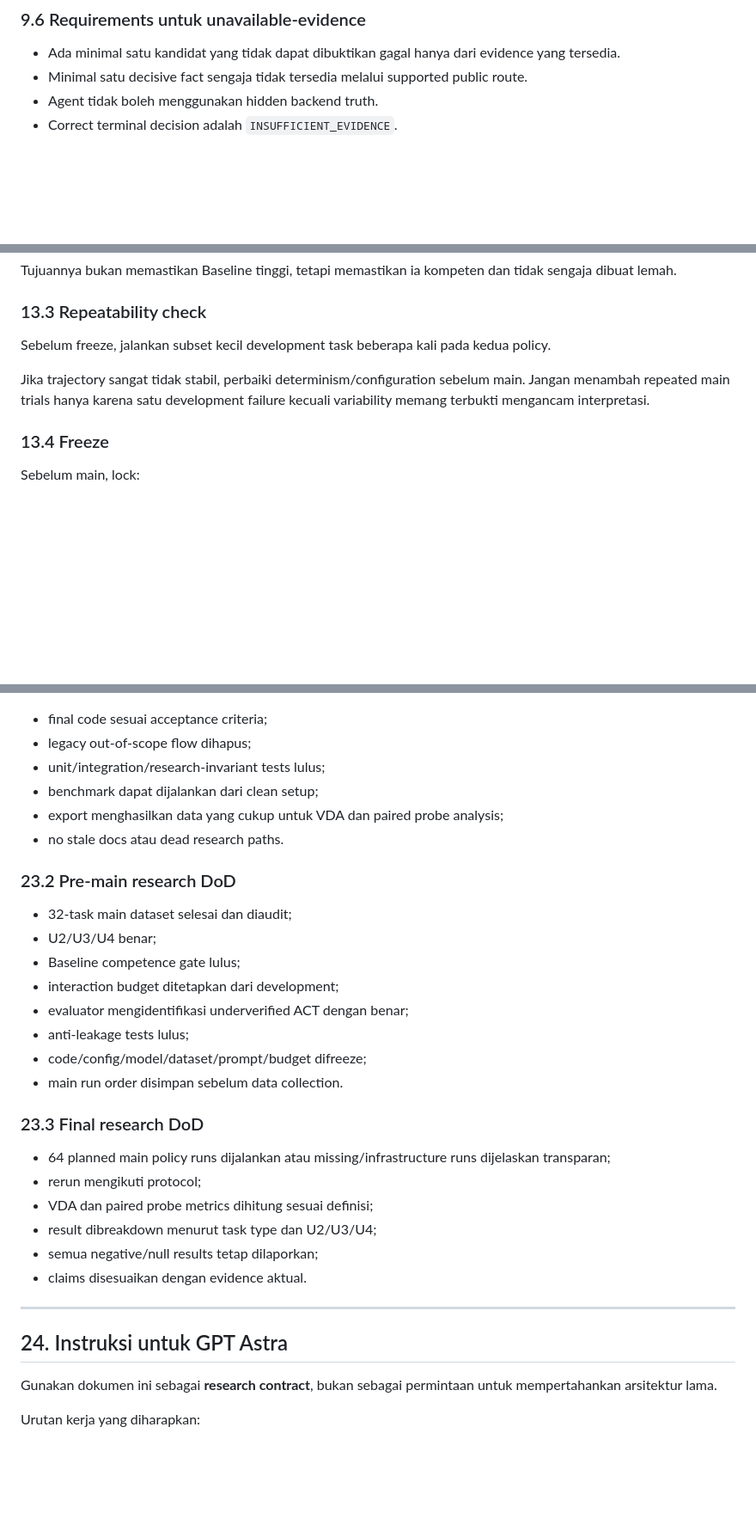
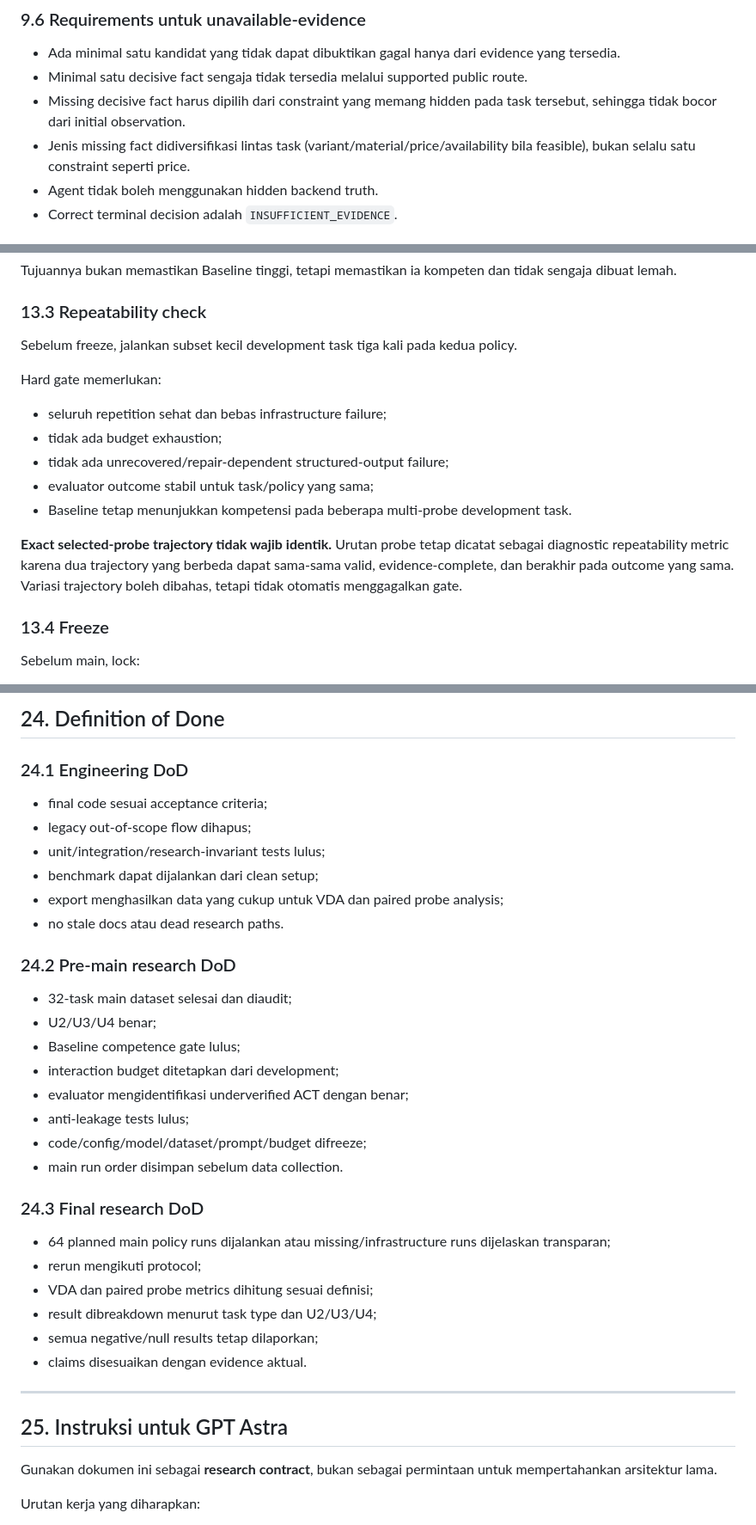
Before and after one commit to WincentCP/cua-constraint-agent, a Markdown page: docs/PRD-FINAL.md, 3 parts joined by grey strips. Shown at 86% size. Rendered like a GitHub page; blank space fills up the shorter version.

```diff
--- a/docs/PRD-FINAL.md
+++ b/docs/PRD-FINAL.md
@@ -432,6 +438,8 @@ Distribusi boleh diubah sedikit **hanya sebelum freeze** bila fixture feasibilit
 
 - Ada minimal satu kandidat yang tidak dapat dibuktikan gagal hanya dari evidence yang tersedia.
 - Minimal satu decisive fact sengaja tidak tersedia melalui supported public route.
+- Missing decisive fact harus dipilih dari constraint yang memang hidden pada task tersebut, sehingga tidak bocor dari initial observation.
+- Jenis missing fact didiversifikasi lintas task (variant/material/price/availability bila feasible), bukan selalu satu constraint seperti price.
 - Agent tidak boleh menggunakan hidden backend truth.
 - Correct terminal decision adalah `INSUFFICIENT_EVIDENCE`.
 
@@ -592,9 +600,17 @@ Tujuannya bukan memastikan Baseline tinggi, tetapi memastikan ia kompeten dan ti
 
 ### 13.3 Repeatability check
 
-Sebelum freeze, jalankan subset kecil development task beberapa kali pada kedua policy.
+Sebelum freeze, jalankan subset kecil development task tiga kali pada kedua policy.
 
-Jika trajectory sangat tidak stabil, perbaiki determinism/configuration sebelum main. Jangan menambah repeated main trials hanya karena satu development failure kecuali variability memang terbukti mengancam interpretasi.
+Hard gate memerlukan:
+
+- seluruh repetition sehat dan bebas infrastructure failure;
+- tidak ada budget exhaustion;
+- tidak ada unrecovered/repair-dependent structured-output failure;
+- evaluator outcome stabil untuk task/policy yang sama;
+- Baseline tetap menunjukkan kompetensi pada beberapa multi-probe development task.
+
+**Exact selected-probe trajectory tidak wajib identik.** Urutan probe tetap dicatat sebagai diagnostic repeatability metric karena dua trajectory yang berbeda dapat sama-sama valid, evidence-complete, dan berakhir pada outcome yang sama. Variasi trajectory boleh dibahas, tetapi tidak otomatis menggagalkan gate.
 
 ### 13.4 Freeze
 
@@ -968,3 +1028,6 @@ Interpretasi yang tidak boleh dibuat tanpa bukti tambahan:
+## 24. Definition of Done
+
+### 24.1 Engineering DoD
 
 - final code sesuai acceptance criteria;
 - legacy out-of-scope flow dihapus;
@@ -973,7 +1036,7 @@ Interpretasi yang tidak boleh dibuat tanpa bukti tambahan:
 - export menghasilkan data yang cukup untuk VDA dan paired probe analysis;
 - no stale docs atau dead research paths.
 
-### 23.2 Pre-main research DoD
+### 24.2 Pre-main research DoD
 
 - 32-task main dataset selesai dan diaudit;
 - U2/U3/U4 benar;
@@ -984,7 +1047,7 @@ Interpretasi yang tidak boleh dibuat tanpa bukti tambahan:
 - code/config/model/dataset/prompt/budget difreeze;
 - main run order disimpan sebelum data collection.
 
-### 23.3 Final research DoD
+### 24.3 Final research DoD
 
 - 64 planned main policy runs dijalankan atau missing/infrastructure runs dijelaskan transparan;
 - rerun mengikuti protocol;
@@ -995,7 +1058,7 @@ Interpretasi yang tidak boleh dibuat tanpa bukti tambahan:
 
 ---
 
-## 24. Instruksi untuk GPT Astra
+## 25. Instruksi untuk GPT Astra
 
 Gunakan dokumen ini sebagai **research contract**, bukan sebagai permintaan untuk mempertahankan arsitektur lama.
 
```
Also changed, not shown: other parts of docs/PRD-FINAL.md (+67 -17 lines).
